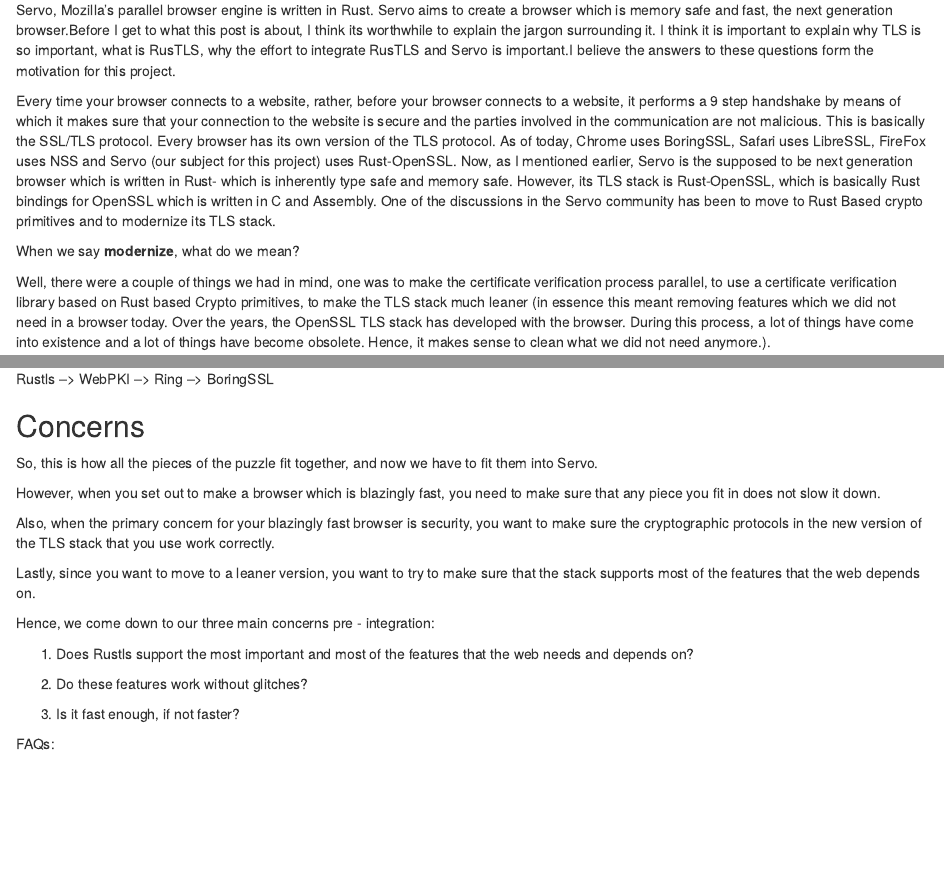
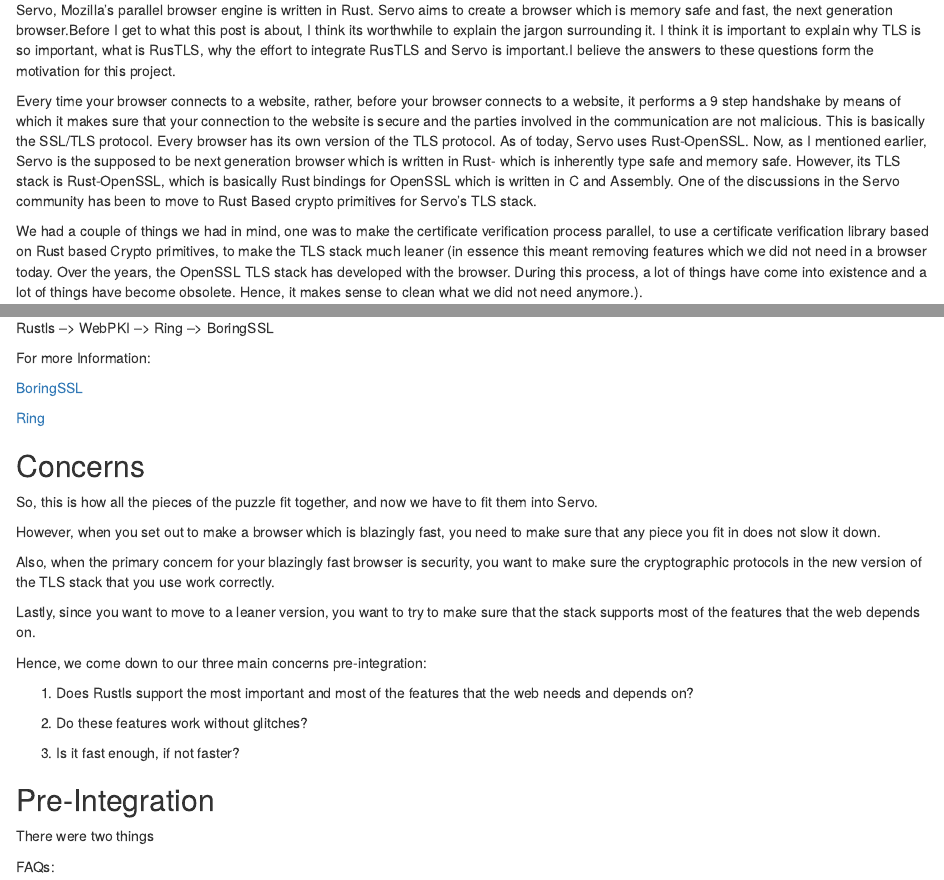
Before and after one commit to SimranGujral/FireBlood.github.io, an R Markdown document (Rustls and Servo.Rmd): the page in a window 1100 px wide, from 130 px down, and a second part further down, joined at a grey line. Rendered offline with R 4.5, knitr and Pandoc, with nearby package versions.

Commit message:
Update Rustls and Servo.Rmd

```diff
--- a/Rustls and Servo.Rmd
+++ b/Rustls and Servo.Rmd
@@ -16,16 +16,13 @@
 Every time your browser connects to a website, rather, before your browser connects to a website, it performs a 9 step handshake by
 means of which it makes sure that your connection to the website is secure and the parties involved in the communication are
 not malicious. This is basically the SSL/TLS protocol.
-Every browser has its own version of the TLS protocol. As of today, Chrome uses BoringSSL, Safari uses LibreSSL, FireFox uses NSS
-and Servo (our subject for this project) uses Rust-OpenSSL.
+Every browser has its own version of the TLS protocol. As of today, Servo uses Rust-OpenSSL.
 Now, as I mentioned earlier, Servo is the supposed to be next generation browser which is written in Rust- which is inherently type
 safe and memory safe. However, its TLS stack is Rust-OpenSSL, which is basically Rust bindings for OpenSSL which is written in C
-and Assembly. One of the discussions in the Servo community has been to move to Rust Based crypto primitives and to modernize its
+and Assembly. One of the discussions in the Servo community has been to move to Rust Based crypto primitives for Servo's
 TLS stack.
 
-When we say <b>modernize</b>, what do we mean?
-
-Well, there were a couple of things we had in mind, one was to make the certificate verification process parallel, to use a certificate verification library based on Rust based Crypto primitives, to make the TLS stack much leaner (in essence this meant removing features which we did not need in a browser today. Over the years, the OpenSSL TLS stack has developed with the browser. During this process, a
+We had a couple of things we had in mind, one was to make the certificate verification process parallel, to use a certificate verification library based on Rust based Crypto primitives, to make the TLS stack much leaner (in essence this meant removing features which we did not need in a browser today. Over the years, the OpenSSL TLS stack has developed with the browser. During this process, a
 lot of things have come into existence and a lot of things have become obsolete. Hence, it makes sense to clean what we did not need anymore.).
 
 ## Concepts
@@ -45,6 +42,12 @@
 
 Rustls --> WebPKI --> Ring --> BoringSSL
 
+For more Information:
+
+<a href="https://boringssl.googlesource.com/boringssl/">BoringSSL</a>
+
+<a href="https://github.com/briansmith/ring">Ring</a>
+
 ## Concerns
 So, this is how all the pieces of the puzzle fit together, and now we have to fit them into Servo.
 
@@ -55,13 +58,18 @@
 
 Lastly, since you want to move to a leaner version, you want to try to make sure that  the stack supports most of the features that the web depends on.
 
-Hence, we come down to our three main concerns pre - integration:
+Hence, we come down to our three main concerns pre-integration:
 
 1) Does Rustls support the most important and most of the features that the web needs and depends on?
 
 2) Do these features work without glitches?
 
 3) Is it fast enough, if not faster?
+
+## Pre-Integration
+
+There were two things
+
 
 
 
```
